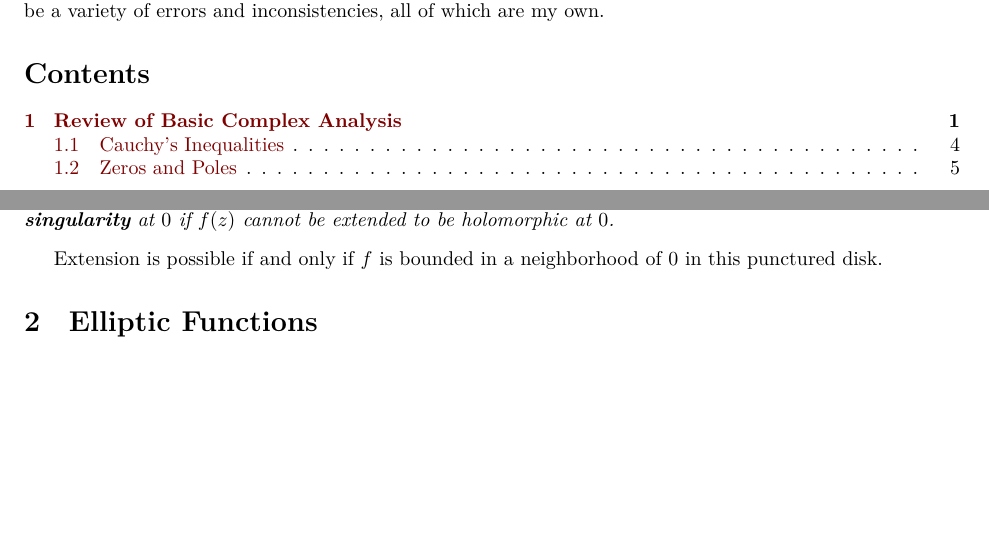
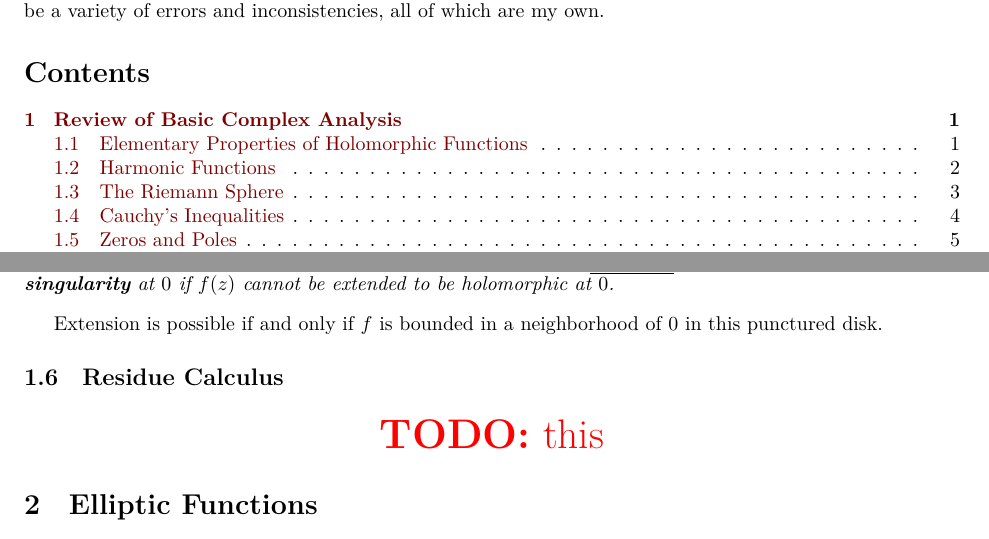
Before and after one commit to imbrem/mat454-notes, a LaTeX document (transcription/mat454.tex): two parts of pages 1 and 6 of 11 before the commit and two parts of pages 1 and 7 of 11 after it, joined at a grey line, cut so that both start at the same text, the shorter picture padded with empty space. The pictures show the PDF file transcription/mat454.pdf that the author committed with the source.

Commit message:
Sectionwork

```diff
--- a/transcription/mat454.tex
+++ b/transcription/mat454.tex
@@ -61,6 +61,7 @@ These notes are based off a combination of my class notes and handwritten notes
 
 \section{Review of Basic Complex Analysis}
 
+\subsection{Elementary Properties of Holomorphic Functions}
 
 The main objects of study in this course are holomorphic functions.
 \begin{definition}[Holomorphic function]
@@ -105,6 +106,8 @@ In terms of \textit{this} expression, what's a third way of writing the Cauchy-R
 \[\prt{f}{\bar{z}} = 0\]
 And of course, this basically captures your ``feeling" of what a holomorphic function should be: it's supposed to be a function of \(z\), and not \(\bar{z}\). Ok, so this is the basic definition of holomorphic.
 
+\subsection{Harmonic Functions}
+
 We'll now say a few words about harmonic functions. Recall the following definition
 \begin{definition}[Harmonic]
 We say a real or complex valued function \(f(x, y)\) is \textbf{harmonic} if \(f\) is \(\mc{C}^2\) and
@@ -117,6 +120,8 @@ Well let's look at Laplace's equation. We know that Laplace's equation is satisf
 So this of course tells us that \(\prt{g}{z}\) is holomorphic. And why does the result follow from this? Because every holomorphic function locally has a primitive which is holomorphic. Where does that come from? The fact that a closed form is locally exact, which is essentially saying it is a consequence of Cauchy's theorem. Another way of thinking about it, which is really also saying it is a consequence of Cauchy's theorem, is that \(\prt{g}{z}\) is given by a convergent power series and hence can be locally integrated into another convergent power series. So this is really ``one way or another by Cauchy's theorem".
 
 The global result, on the other hand, does not necessarily follow, in brief, because we can ``loop around once". For example, \(\log|z|\) is a real-valued harmonic function in \(\mbb{C} \setminus \{0\}\), but it's not \textit{globally} the real part of a holomorphic function in \(\mbb{C} \setminus \{0\}\), because \(\log z\) has no single-valued branch here. This is a counterexample, but not on \(\mbb{C}\). Whether there are counterexamples in \(\mbb{C}\) is a very good question, and we'll deal with that when we get to Cauchy's theorem. It definitely is a topological question.
+
+\subsection{The Riemann Sphere}
 
 This is just a very brief recollection of the basic definitions of holomorphic and harmonic functions. I want to also recall, though maybe not all of you are familiar with this, the definitions of the various kinds of functions we're going to be working with as well as the spaces these functions are going to be defined on. In particular, everyone in a first-year course in complex variables has seen in some way the fact that its reasonable to say what you mean by ``holomorphic at \(\infty\)", and it can be useful to think about that. So, what \textit{do} you mean when you say that \(f(z)\) is holomorphic at \(\infty\)? Without introduing anything new, we can say that this means \(f(1/z)\) is holomorphic at \(0\). This is a very useful thing. We would like to make sense of this in a sort of well-structured way, and one does that by extending the complex plane to include the point at \(\infty\), or rather, to think of our functions not as on the complex plane, but on the extended complex plane including the point at \(\infty\), which is also called the Riemann sphere.
 
@@ -237,6 +242,9 @@ A holomorphic function in a \underline{punctured} disk \(0 < |z| < R\) has an \t
 \end{definition}
 Extension is possible if and only if \(f\) is bounded in a neighborhood of \(0\) in this punctured disk.
 
+\subsection{Residue Calculus}
+
+\TODO{this}
 
 \section{Elliptic Functions}
 
```
Also changed, not shown: transcription/mat454.pdf, 1 other file.
